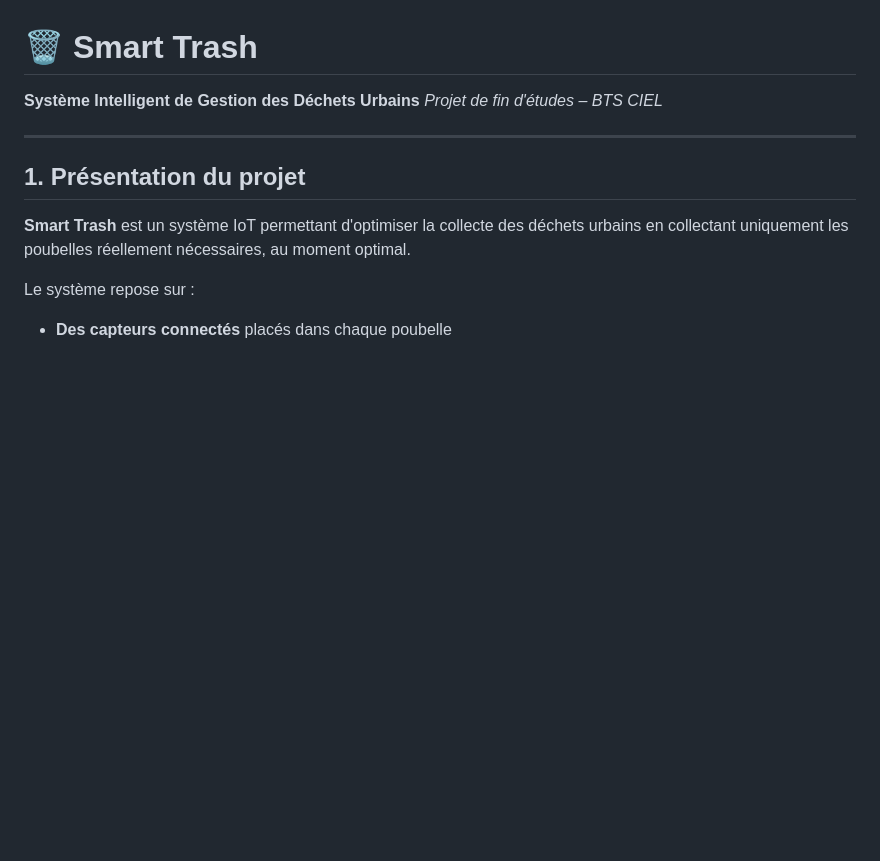
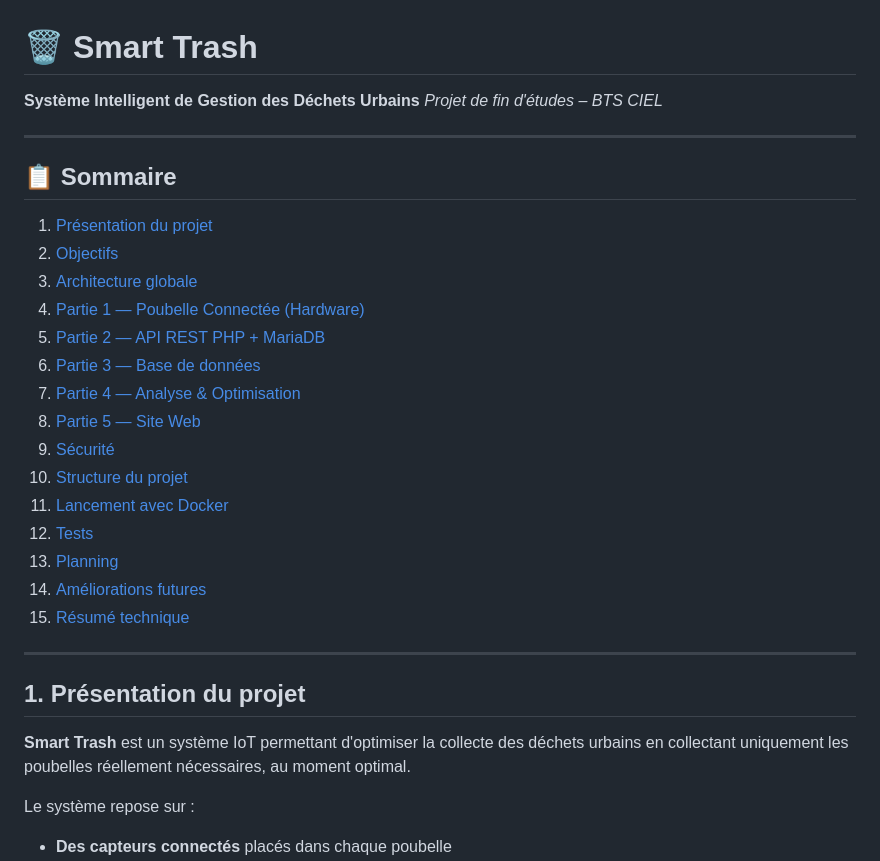
Before and after one commit to Abd93Rf/smart-trash, a Markdown page: README.md, the part around the change. Drawn GitHub-style; blank space fills up the shorter version.

Commit message:
Actualiser README.md

```diff
--- a/README.md
+++ b/README.md
@@ -2,6 +2,26 @@
 
 **Système Intelligent de Gestion des Déchets Urbains**
 *Projet de fin d'études – BTS CIEL*
+
+---
+
+## 📋 Sommaire
+
+1. [Présentation du projet](#1-présentation-du-projet)
+2. [Objectifs](#2-objectifs)
+3. [Architecture globale](#3-architecture-globale)
+4. [Partie 1 — Poubelle Connectée (Hardware)](#4-partie-1--poubelle-connectée-hardware)
+5. [Partie 2 — API REST PHP + MariaDB](#5-partie-2--api-rest-php--mariadb)
+6. [Partie 3 — Base de données](#6-partie-3--base-de-données)
+7. [Partie 4 — Analyse & Optimisation](#7-partie-4--analyse--optimisation)
+8. [Partie 5 — Site Web](#8-partie-5--site-web)
+9. [Sécurité](#9-sécurité)
+10. [Structure du projet](#10-structure-du-projet)
+11. [Lancement avec Docker](#11-lancement-du-projet-avec-docker)
+12. [Tests](#12-tests)
+13. [Planning](#13-planning)
+14. [Améliorations futures](#14-améliorations-futures)
+15. [Résumé technique](#15-résumé-technique)
 
 ---
 
```
